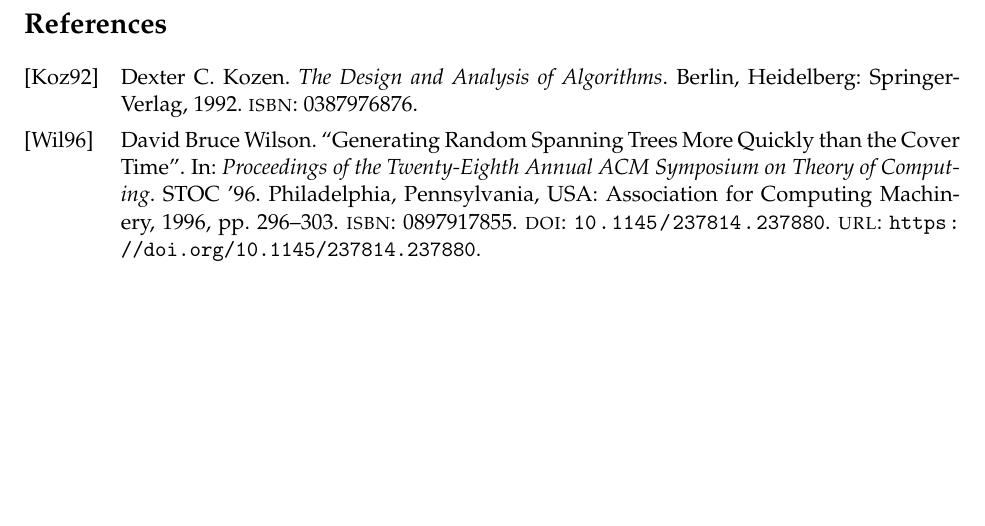
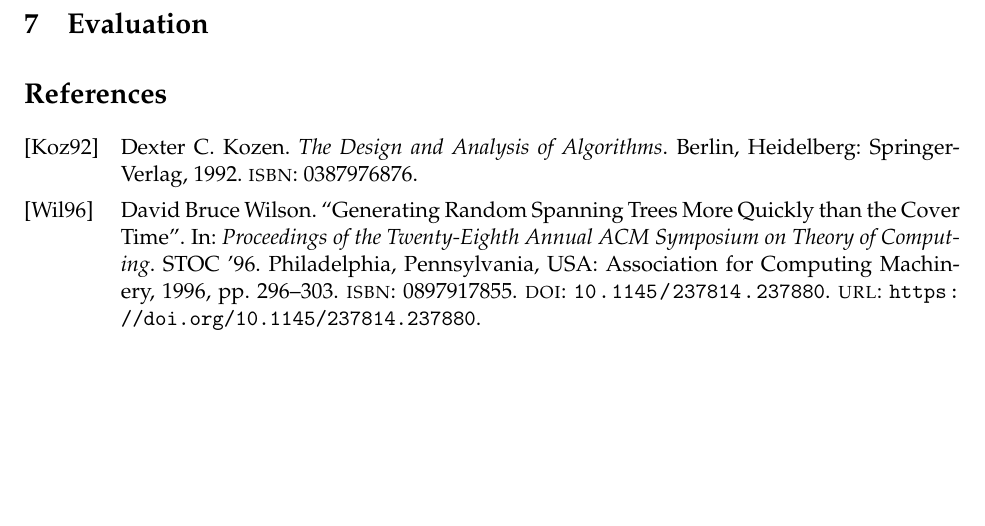
Before and after one commit to mdmoeller/6820-finalproject, a LaTeX document (notes.tex): part of page 6 of 6, cut at the place of the change. Compiled offline with pdfLaTeX.

Commit message:
updating notes

```diff
--- a/notes.tex
+++ b/notes.tex
@@ -272,5 +272,9 @@
 
 The generated program, \texttt{tree\_sampler}, can be used to run either any one of the algorithms individually or the test suite. The test suite is used to run our experimental evaluation which we describe next.
 
+\section{Evaluation}\label{eval}
+
+
+
 \printbibliography
 \end{document}
```
